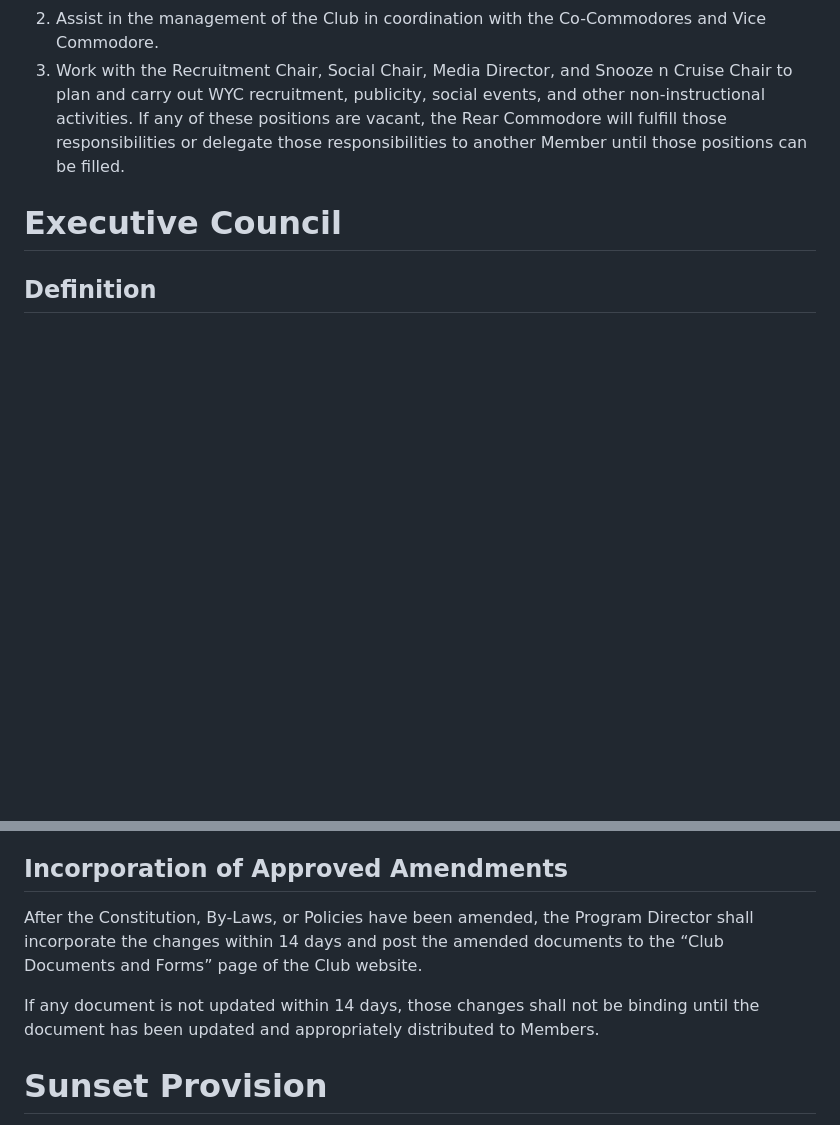
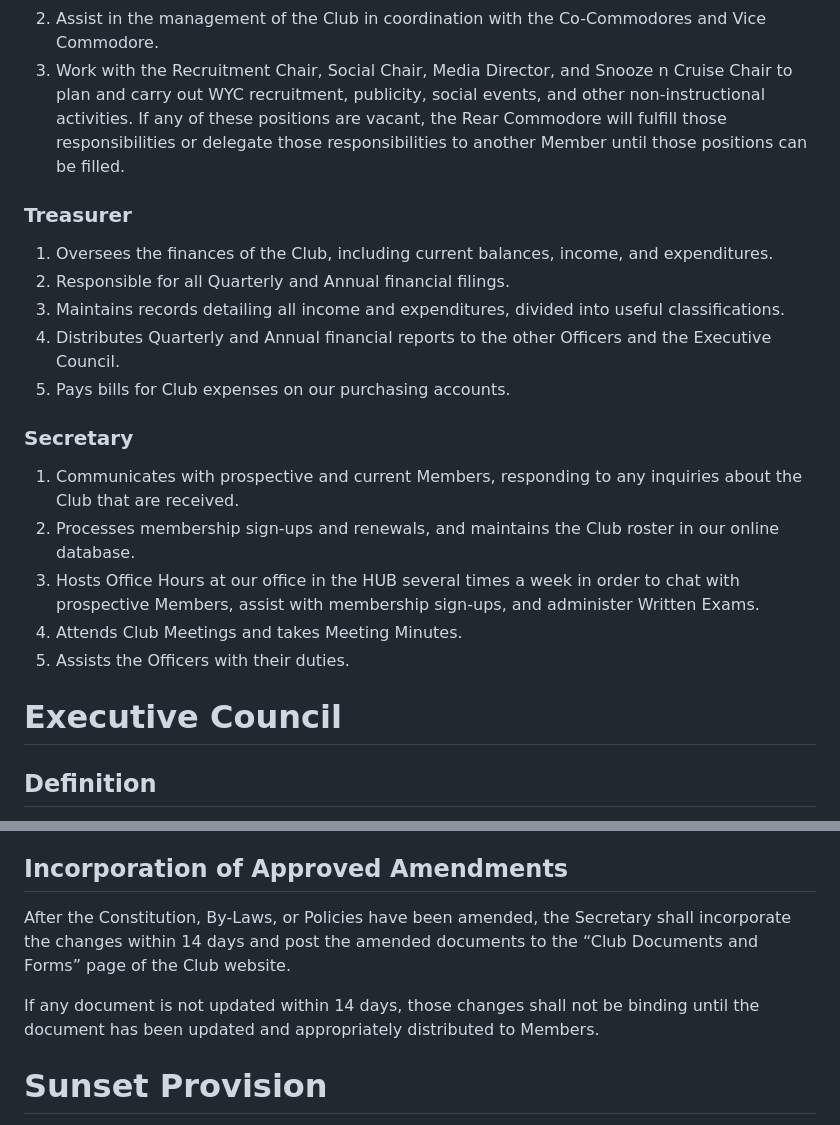
Before and after one commit to washingtonyachtclub/documents, a Markdown page: WYC_By-Laws.md, 2 parts joined by grey strips. Drawn GitHub-style; blank space fills up the shorter version.

```diff
--- a/WYC_By-Laws.md
+++ b/WYC_By-Laws.md
@@ -32,6 +32,20 @@ This Article provides details for the duties and powers of the Officers. The pro
 2. Assist in the management of the Club in coordination with the Co-Commodores and Vice Commodore.
 3. Work with the Recruitment Chair, Social Chair, Media Director, and Snooze n Cruise Chair to plan and carry out WYC recruitment, publicity, social events, and other non-instructional activities. If any of these positions are vacant, the Rear Commodore will fulfill those responsibilities or delegate those responsibilities to another Member until those positions can be filled.
 
+### Treasurer
+1. Oversees the finances of the Club, including current balances, income, and expenditures.
+2. Responsible for all Quarterly and Annual financial filings.
+3. Maintains records detailing all income and expenditures, divided into useful classifications.
+4. Distributes Quarterly and Annual financial reports to the other Officers and the Executive Council.
+5. Pays bills for Club expenses on our purchasing accounts.
+
+### Secretary
+1. Communicates with prospective and current Members, responding to any inquiries about the Club that are received.
+2. Processes membership sign-ups and renewals, and maintains the Club roster in our online database.
+3. Hosts Office Hours at our office in the HUB several times a week in order to chat with prospective Members, assist with membership sign-ups, and administer Written Exams.
+4. Attends Club Meetings and takes Meeting Minutes.
+5. Assists the Officers with their duties.
+
 # Executive Council
 ## Definition
 The Executive Council plans, coordinates, and executes on all necessary Club business. It is also in charge of the enforcement of Club rules, policies, and regulations, and determining the repercussions for any infractions of these rules, policies, and regulations. It is responsible to the General Membership.
@@ -352,10 +351,9 @@ A proposed By-Laws amendment must be announced at a General Meeting where discus
 A proposed Policies amendment must be posted to the wyc_info@u.washington.edu email list at least 7 days prior to a General Meeting in which the amendment may be voted on. The amendment may be revised during the meeting prior to a vote and/or following a failed vote.
 
 ## Incorporation of Approved Amendments
-After the Constitution, By-Laws, or Policies have been amended, the Program Director shall incorporate the changes within 14 days and post the amended documents to the “Club Documents and Forms” page of the Club website.
+After the Constitution, By-Laws, or Policies have been amended, the Secretary shall incorporate the changes within 14 days and post the amended documents to the “Club Documents and Forms” page of the Club website.
 
 If any document is not updated within 14 days, those changes shall not be binding until the document has been updated and appropriately distributed to Members.
 
-
 # Sunset Provision
 If an action approved at either a General Meeting or an Executive Council Meeting has not been started within 10 weeks of when it could reasonably be started or another timeframe set for the commencement of that action, that action shall be considered null and void.
```
Also changed, not shown: other parts of WYC_By-Laws.md (+5 -20 lines), WYC_Policies.md (+4 -4 lines).
